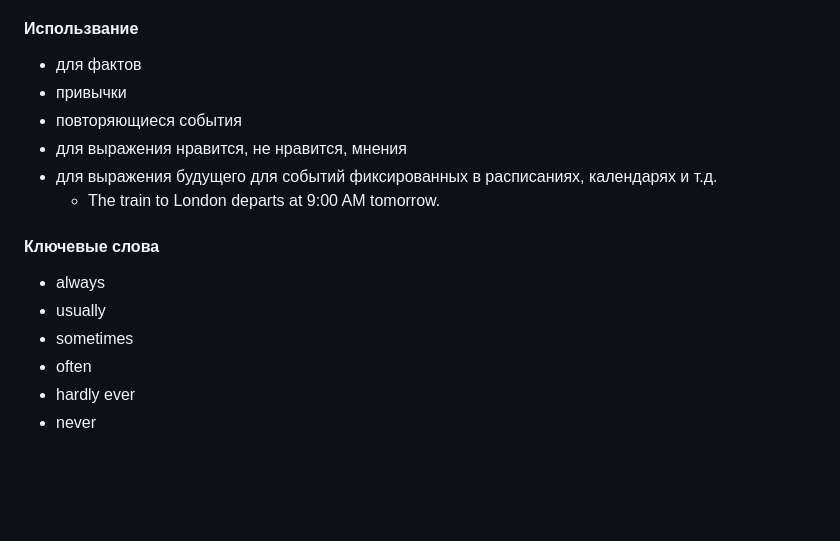
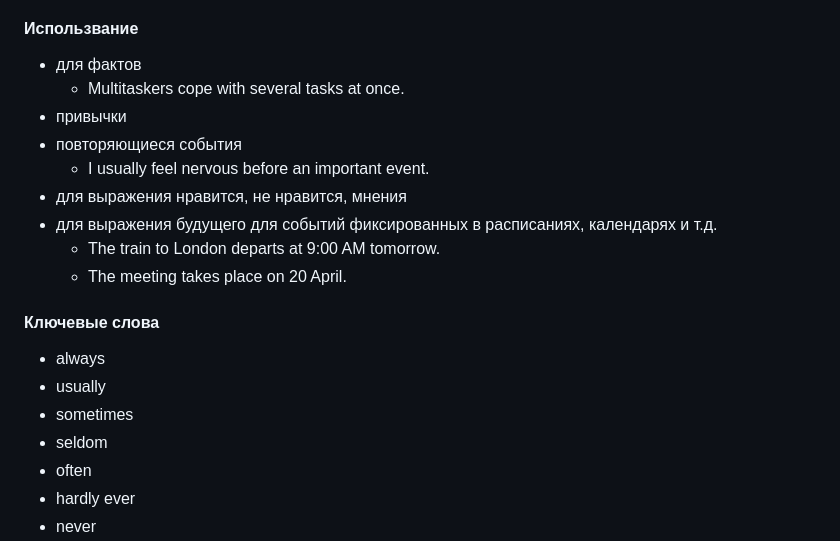
Before and after one commit to dmitry-skvortsov/English, a Markdown page: rules.md, the part around one of its changes. Drawn GitHub-style; blank space fills up the shorter version.

```diff
--- a/rules.md
+++ b/rules.md
@@ -268,15 +268,19 @@
 ### Active
 #### Использвание
 - для фактов
+    - Multitaskers cope with several tasks at once.
 - привычки
 - повторяющиеся события
+    - I usually feel nervous before an important event.
 - для выражения нравится, не нравится, мнения
 - для выражения будущего для событий фиксированных в расписаниях, календарях и т.д.
     - The train to London departs at 9:00 AM tomorrow.
+    - The meeting takes place on 20 April.
 #### Ключевые слова
 - always
 - usually
 - sometimes
+- seldom
 - often
 - hardly ever
 - never
```
Also changed, not shown: other parts of rules.md (+18 -6 lines).
